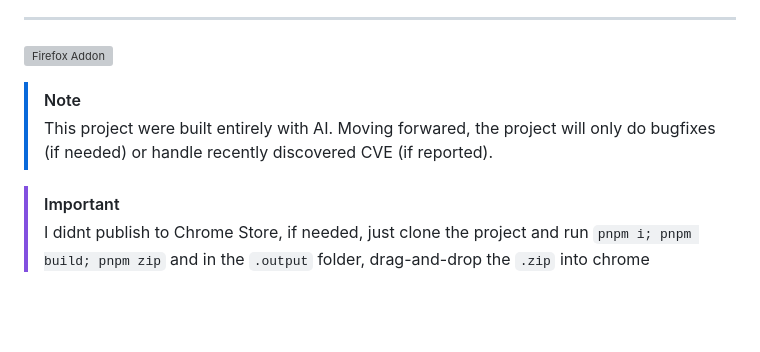
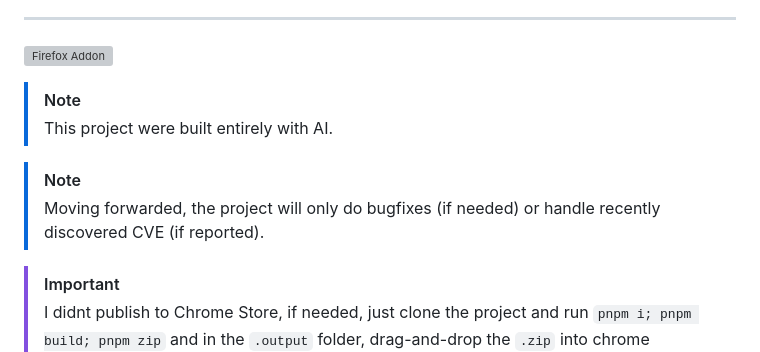
Before and after one commit to dougg0k/css-sentry, a Markdown page: README.md, the part around the change. Drawn GitHub-style; blank space fills up the shorter version; grey boxes are pictures that could not be loaded.

```diff
--- a/README.md
+++ b/README.md
@@ -10,7 +10,9 @@ CSS Sentry is not a fork of [CSS Exfil Protection](https://github.com/mlgualtier
 
 > [!NOTE]
 > This project were built entirely with AI.
-> Moving forwared, the project will only do bugfixes (if needed) or handle recently discovered CVE (if reported).
+
+> [!NOTE]
+> Moving forwarded, the project will only do bugfixes (if needed) or handle recently discovered CVE (if reported).
 
 > [!IMPORTANT]
 > I didnt publish to Chrome Store, if needed, just clone the project and run `pnpm i; pnpm build; pnpm zip` and in the `.output` folder, drag-and-drop the `.zip` into chrome extension view, with `Developer Mode` enabled.
```
